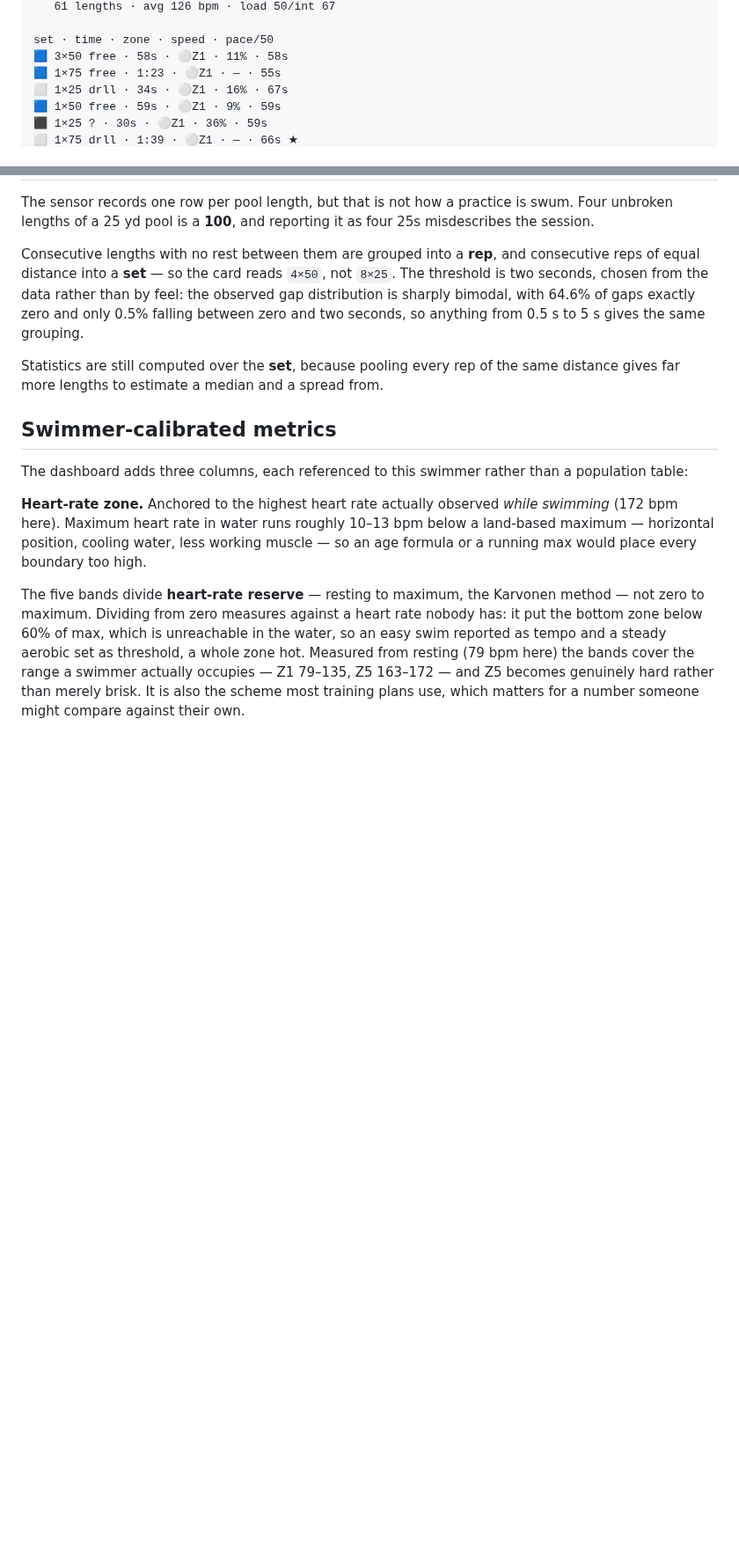
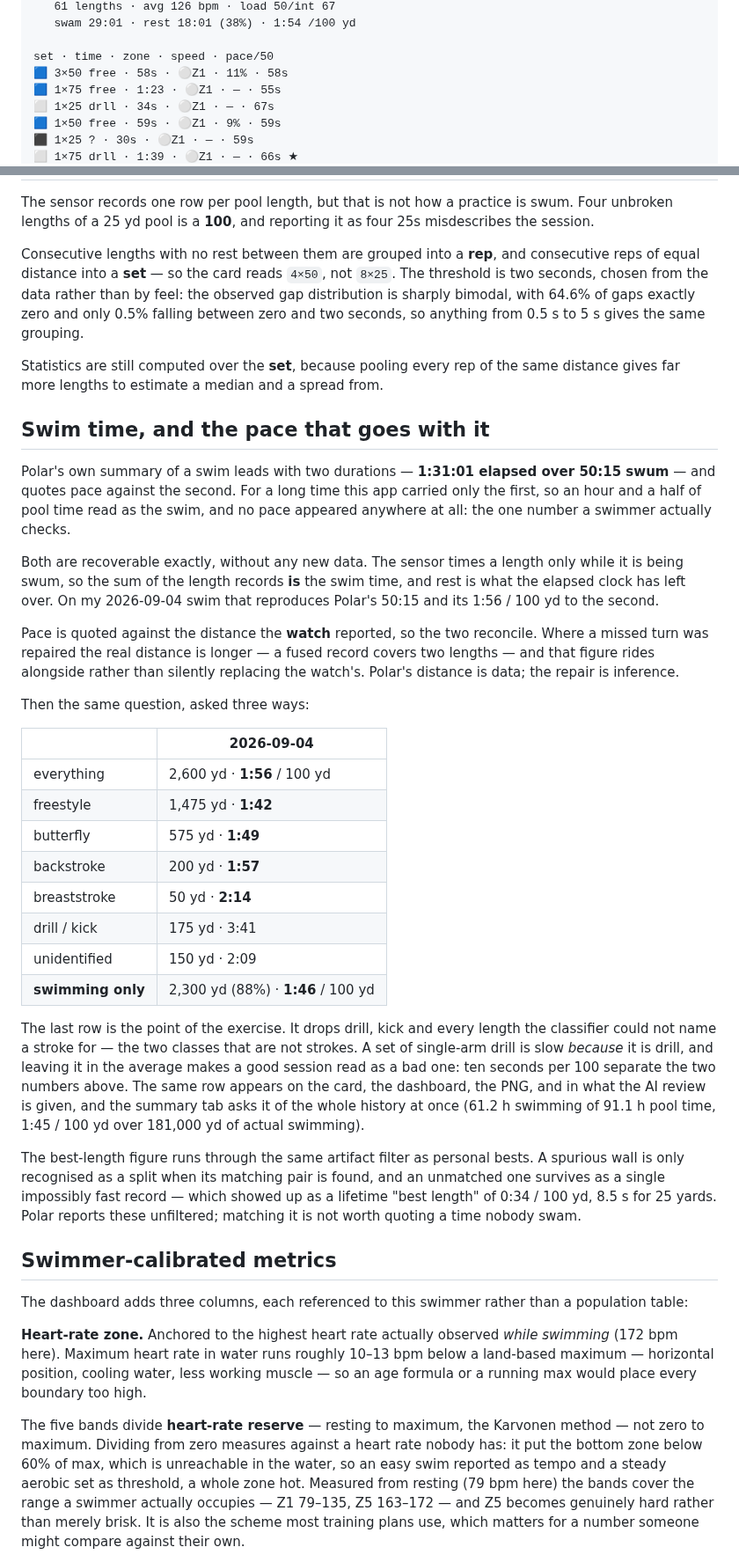
Before and after one commit to deknapp/polarswim, a Markdown page: README.md, 2 parts joined by grey strips. Shown at 88% size. Rendered like a GitHub page; blank space fills up the shorter version.

```diff
--- a/README.md
+++ b/README.md
@@ -68,9 +68,10 @@ a Strava description:
    61 lengths · avg 126 bpm · load 50/int 67
+   swam 29:01 · rest 18:01 (38%) · 1:54 /100 yd
 
 set · time · zone · speed · pace/50
 🟦 3×50 free · 58s · ⚪Z1 · 11% · 58s
 🟦 1×75 free · 1:23 · ⚪Z1 · — · 55s
-⬜ 1×25 drll · 34s · ⚪Z1 · 16% · 67s
+⬜ 1×25 drll · 34s · ⚪Z1 · — · 67s
 🟦 1×50 free · 59s · ⚪Z1 · 9% · 59s
-⬛ 1×25 ? · 30s · ⚪Z1 · 36% · 59s
+⬛ 1×25 ? · 30s · ⚪Z1 · — · 59s
 ⬜ 1×75 drll · 1:39 · ⚪Z1 · — · 66s ★
@@ -125,6 +129,50 @@ the same grouping.
 Statistics are still computed over the **set**, because pooling every rep of the
 same distance gives far more lengths to estimate a median and a spread from.
 
+## Swim time, and the pace that goes with it
+
+Polar's own summary of a swim leads with two durations — **1:31:01 elapsed over
+50:15 swum** — and quotes pace against the second. For a long time this app carried
+only the first, so an hour and a half of pool time read as the swim, and no pace
+appeared anywhere at all: the one number a swimmer actually checks.
+
+Both are recoverable exactly, without any new data. The sensor times a length only
+while it is being swum, so the sum of the length records **is** the swim time, and
+rest is what the elapsed clock has left over. On my 2026-09-04 swim that reproduces
+Polar's 50:15 and its 1:56 / 100 yd to the second.
+
+Pace is quoted against the distance the **watch** reported, so the two reconcile.
+Where a missed turn was repaired the real distance is longer — a fused record covers
+two lengths — and that figure rides alongside rather than silently replacing the
+watch's. Polar's distance is data; the repair is inference.
+
+Then the same question, asked three ways:
+
+| | 2026-09-04 |
+|---|---|
+| everything | 2,600 yd · **1:56** / 100 yd |
+| freestyle | 1,475 yd · **1:42** |
+| butterfly | 575 yd · **1:49** |
+| backstroke | 200 yd · **1:57** |
+| breaststroke | 50 yd · **2:14** |
+| drill / kick | 175 yd · 3:41 |
+| unidentified | 150 yd · 2:09 |
+| **swimming only** | 2,300 yd (88%) · **1:46** / 100 yd |
+
+The last row is the point of the exercise. It drops drill, kick and every length the
+classifier could not name a stroke for — the two classes that are not strokes. A set
+of single-arm drill is slow *because* it is drill, and leaving it in the average
+makes a good session read as a bad one: ten seconds per 100 separate the two numbers
+above. The same row appears on the card, the dashboard, the PNG, and in what the AI
+review is given, and the summary tab asks it of the whole history at once (61.2 h
+swimming of 91.1 h pool time, 1:45 / 100 yd over 181,000 yd of actual swimming).
+
+The best-length figure runs through the same artifact filter as personal bests. A
+spurious wall is only recognised as a split when its matching pair is found, and an
+unmatched one survives as a single impossibly fast record — which showed up as a
+lifetime "best length" of 0:34 / 100 yd, 8.5 s for 25 yards. Polar reports these
+unfiltered; matching it is not worth quoting a time nobody swam.
+
 ## Swimmer-calibrated metrics
 
 The dashboard adds three columns, each referenced to this swimmer rather than a
```
Also changed, not shown: other parts of README.md (+48 -26 lines), docs/workout-card.png, 3 other files.
